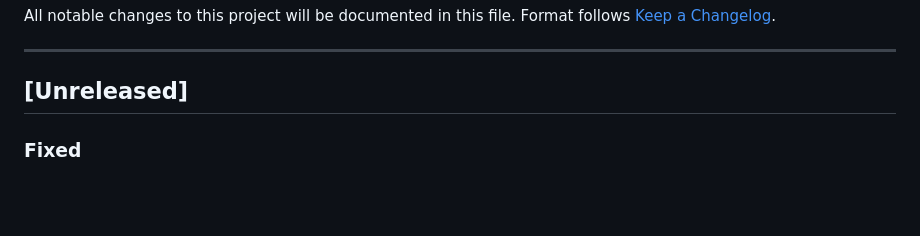
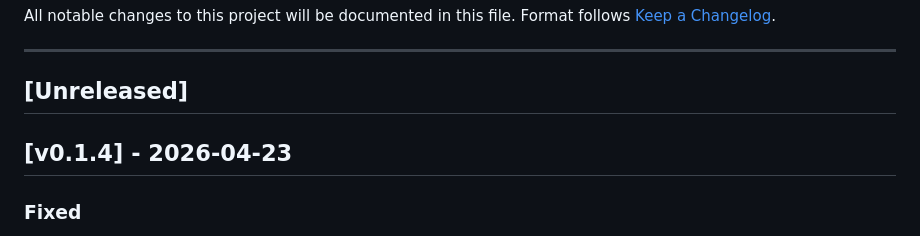
Before and after one commit to robinrottier/PSTT.Dashboard, a Markdown page: CHANGELOG.md, the part around the change. Rendered like a GitHub page; blank space fills up the shorter version.

Commit message:
chore: prepare release v0.1.4

```diff
--- a/CHANGELOG.md
+++ b/CHANGELOG.md
@@ -6,6 +6,8 @@ Format follows [Keep a Changelog](https://keepachangelog.com/en/1.1.0/).
 ---
 
 ## [Unreleased]
+
+## [v0.1.4] - 2026-04-23
 
 ### Fixed
 - **`release.ps1` `.Count` error after test failure**: `Set-StrictMode -Version Latest` caused a
```
